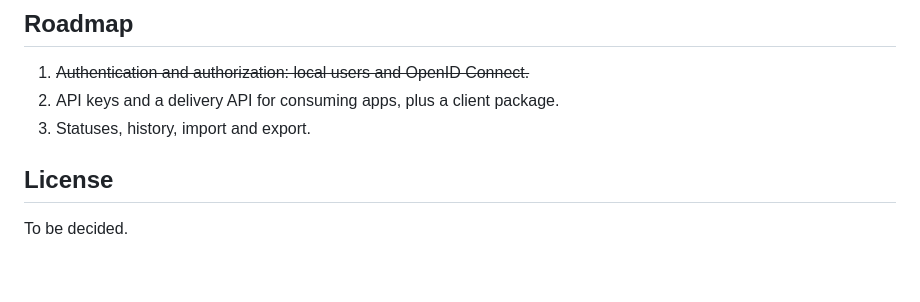
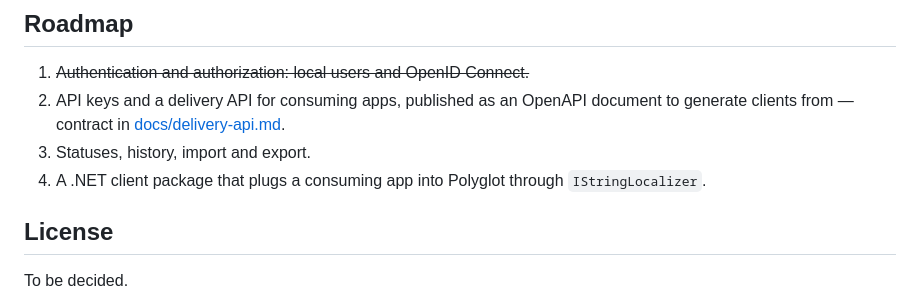
Before and after one commit to kododo-dev/Polyglot, a Markdown page: README.md, the part around the change. Drawn GitHub-style; blank space fills up the shorter version.

```diff
--- a/README.md
+++ b/README.md
@@ -77,8 +77,10 @@ dotnet ef migrations add <Name> --output-dir Data/Migrations
 ## Roadmap
 
 1. ~~Authentication and authorization: local users and OpenID Connect.~~
-2. API keys and a delivery API for consuming apps, plus a client package.
+2. API keys and a delivery API for consuming apps, published as an OpenAPI document to generate
+   clients from — contract in [docs/delivery-api.md](docs/delivery-api.md).
 3. Statuses, history, import and export.
+4. A .NET client package that plugs a consuming app into Polyglot through `IStringLocalizer`.
 
 ## License
 
```
Also changed, not shown: docs/delivery-api.md (added, +262 -0 lines).
